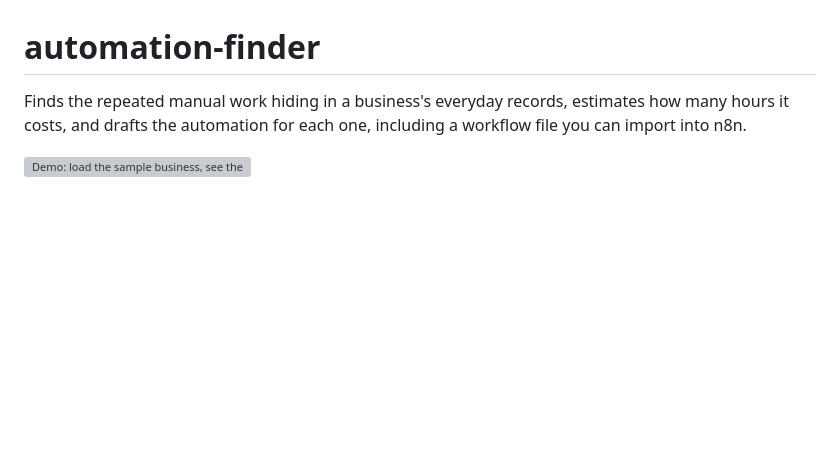
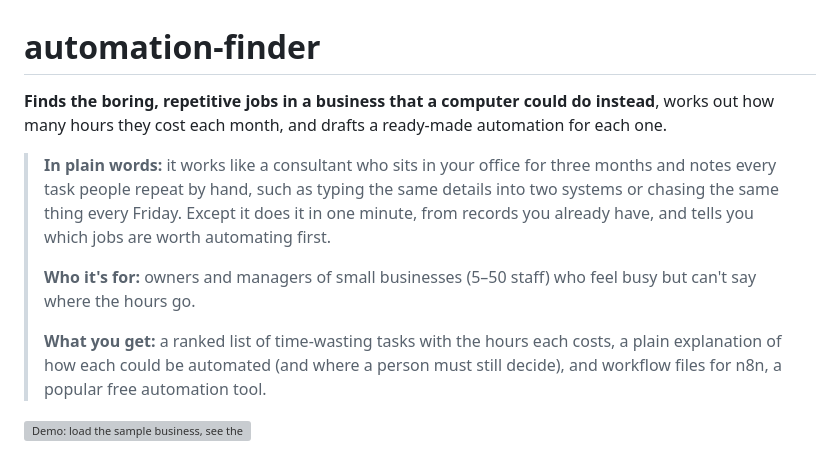
Before and after one commit to samiulhuda360/automation-finder, a Markdown page: README.md, the part around the change. Drawn GitHub-style; blank space fills up the shorter version; grey boxes are pictures that could not be loaded.

Commit message:
README: plain-words summary at the top

```diff
--- a/README.md
+++ b/README.md
@@ -1,7 +1,19 @@
 # automation-finder
 
-Finds the repeated manual work hiding in a business's everyday records, estimates how many hours it costs, and
-drafts the automation for each one, including a workflow file you can import into n8n.
+**Finds the boring, repetitive jobs in a business that a computer could do instead**, works out how many hours
+they cost each month, and drafts a ready-made automation for each one.
+
+> **In plain words:** it works like a consultant who sits in your office for three months and notes every task
+> people repeat by hand, such as typing the same details into two systems or chasing the same thing every Friday.
+> Except it does it in one minute, from records you already have, and tells you which jobs are worth automating
+> first.
+>
+> **Who it's for:** owners and managers of small businesses (5–50 staff) who feel busy but can't say where the hours
+> go.
+>
+> **What you get:** a ranked list of time-wasting tasks with the hours each costs, a plain explanation of how each
+> could be automated (and where a person must still decide), and workflow files for n8n, a popular free automation
+> tool.
 
 ![Demo: load the sample business, see the repeated work ranked by hours, change a time estimate, open one proposal](docs/screenshots/demo.gif)
 
```
